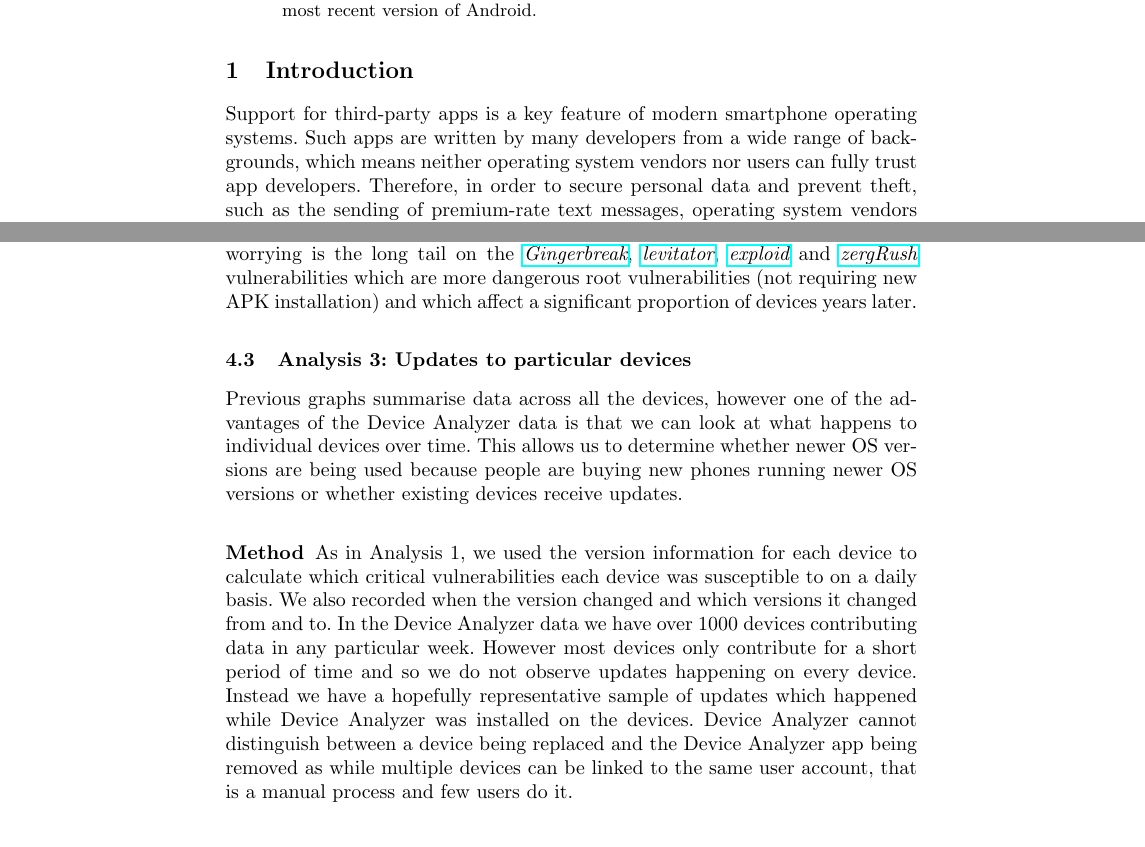
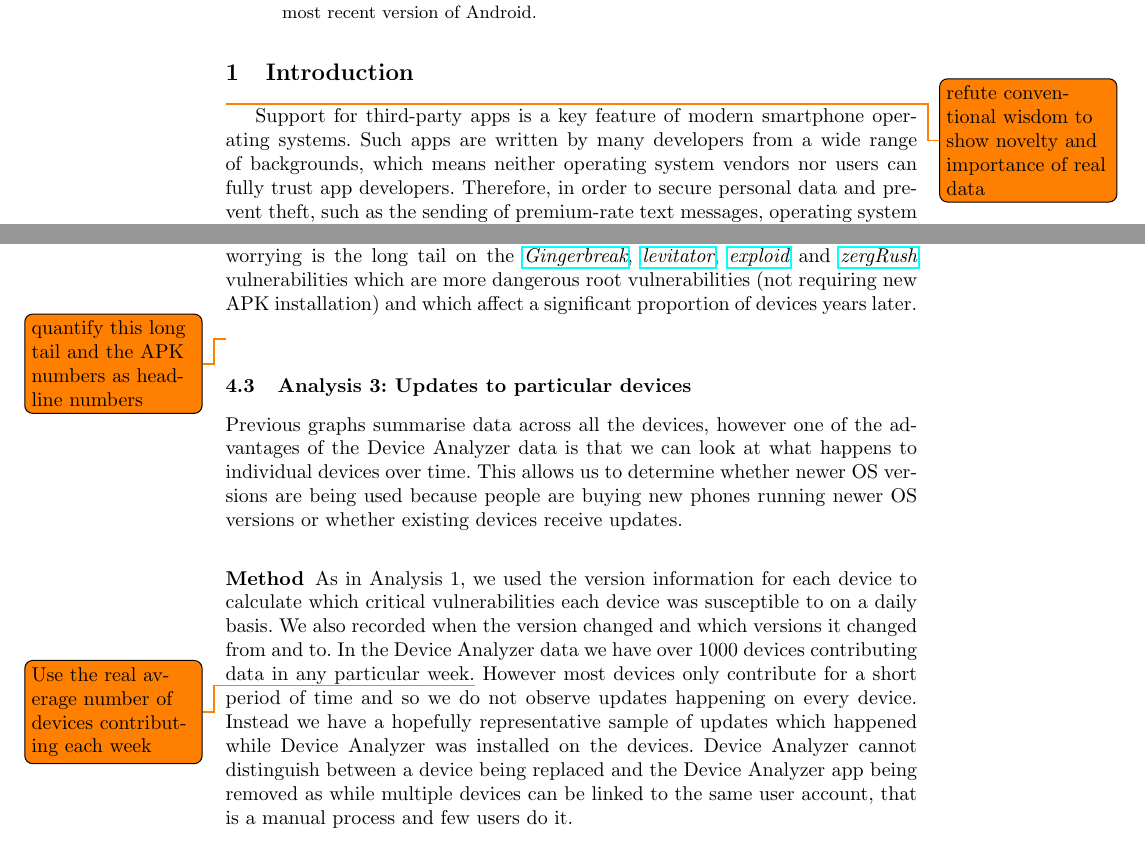
Before and after one commit to ucam-cl-dtg/paper-da-securityupdates, a LaTeX paper (securityupdates.tex): two parts of pages 1 and 10 of 18, joined at a grey line, cut so that both start at the same text. Compiled offline with pdfLaTeX.

Commit message:
Add some TODOs

```diff
--- a/securityupdates.tex
+++ b/securityupdates.tex
@@ -80,7 +80,7 @@ We analysed \da\ data from over \daOSYearsOfData\ years and \daNumOSDevices\ dev
 
 \section{Introduction}
 %Android is the most popular smartphone operating system today with \percMarketShare\ marketshare.
-
+\todo{refute conventional wisdom to show novelty and importance of real data}
 Support for third-party apps is a key feature of modern smartphone operating systems.
 Such apps are written by many developers from a wide range of backgrounds, which means neither operating system vendors nor users can fully trust app developers.
 Therefore, in order to secure personal data and prevent theft, such as the sending of premium-rate text messages, operating system vendors provide a protected execution environment, or \emph{sandbox}, for apps.
@@ -315,7 +315,7 @@ In 2013 three vulnerabilities were found in the way which Android verified the s
 These allowed the creation of malicious APKs which appear to be signed as system APKs -- which have root equivalent privileges.
 Figure~\ref{fig:nvulnerabilities_heat} shows how the the \emph{APK signing vulnerabilities} affected all devices and took months to get fixed for any device.
 However what is perhaps more worrying is the long tail on the \avovuln{Gingerbreak}, \avovuln{levitator}, \avovuln[exploid_udev]{exploid} and \avovuln{zergRush} vulnerabilities which are more dangerous root vulnerabilities (not requiring new APK installation) and which affect a significant proportion of devices years later.
-
+\todo{quantify this long tail and the APK numbers as headline numbers}
 
 \subsection{Analysis 3: Updates to particular devices}\label{sec:exp:device_updates}
 Previous graphs summarise data across all the devices, however one of the advantages of the \da\ data is that we can look at what happens to individual devices over time.
@@ -342,7 +342,7 @@ This allows us to determine whether newer OS versions are being used because peo
 \subsubsection{Method}
 As in Analysis 1, we used the version information for each device to calculate which critical vulnerabilities each device was susceptible to on a daily basis.
 We also recorded when the version changed and which versions it changed from and to.
-In the \da\ data we have over 1000 devices contributing data in any particular week.
+In the \da\ data we have over 1000 devices contributing data in any particular week.\todolater{Use the real average number of devices contributing each week}
 However most devices only contribute for a short period of time and so we do not observe updates happening on every device.
 Instead we have a hopefully representative sample of updates which happened while \da\ was installed on the devices.
 \da\ cannot distinguish between a device being replaced and the \da\ app being removed as while multiple devices can be linked to the same user account, that is a manual process and few users do it.
```
